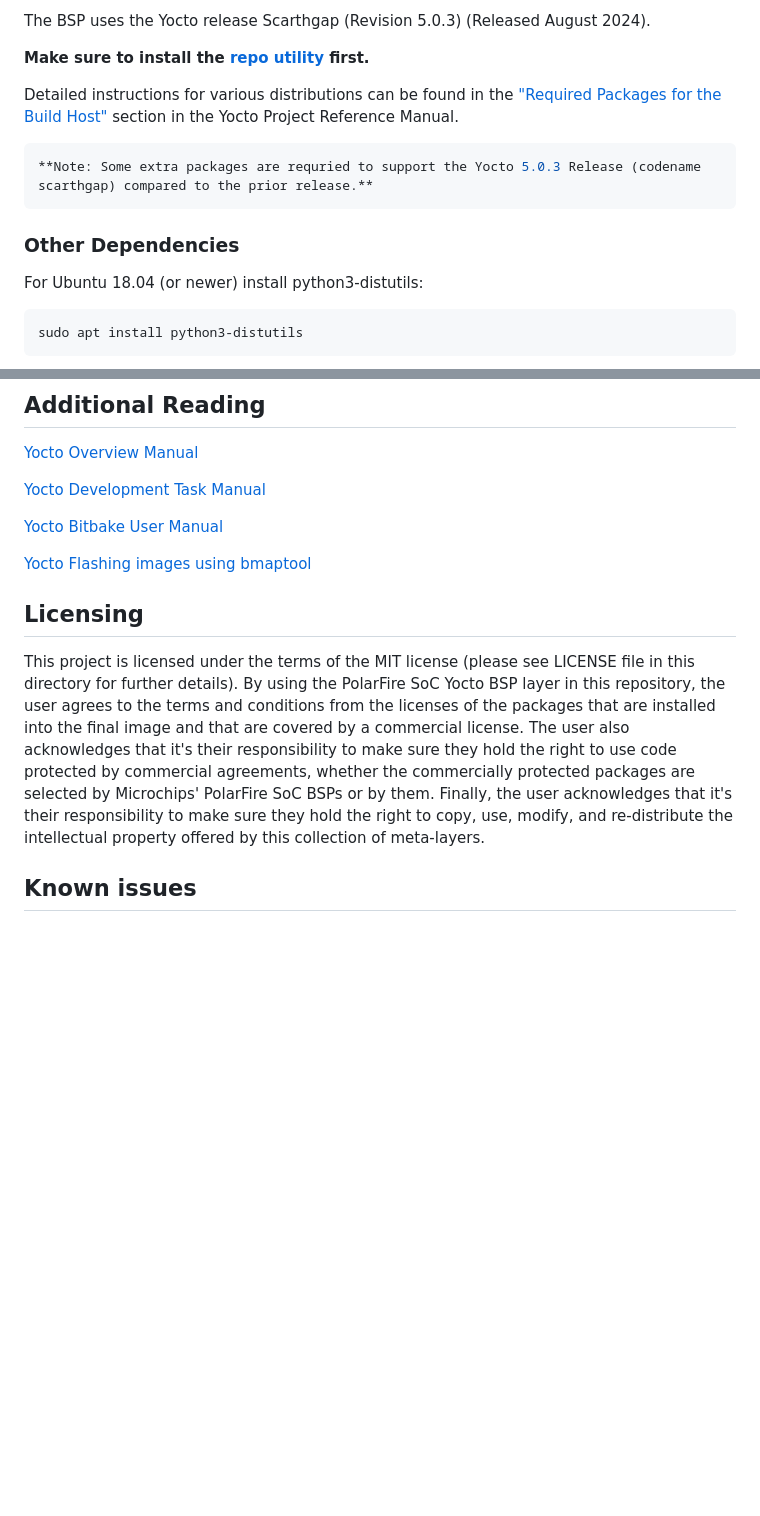
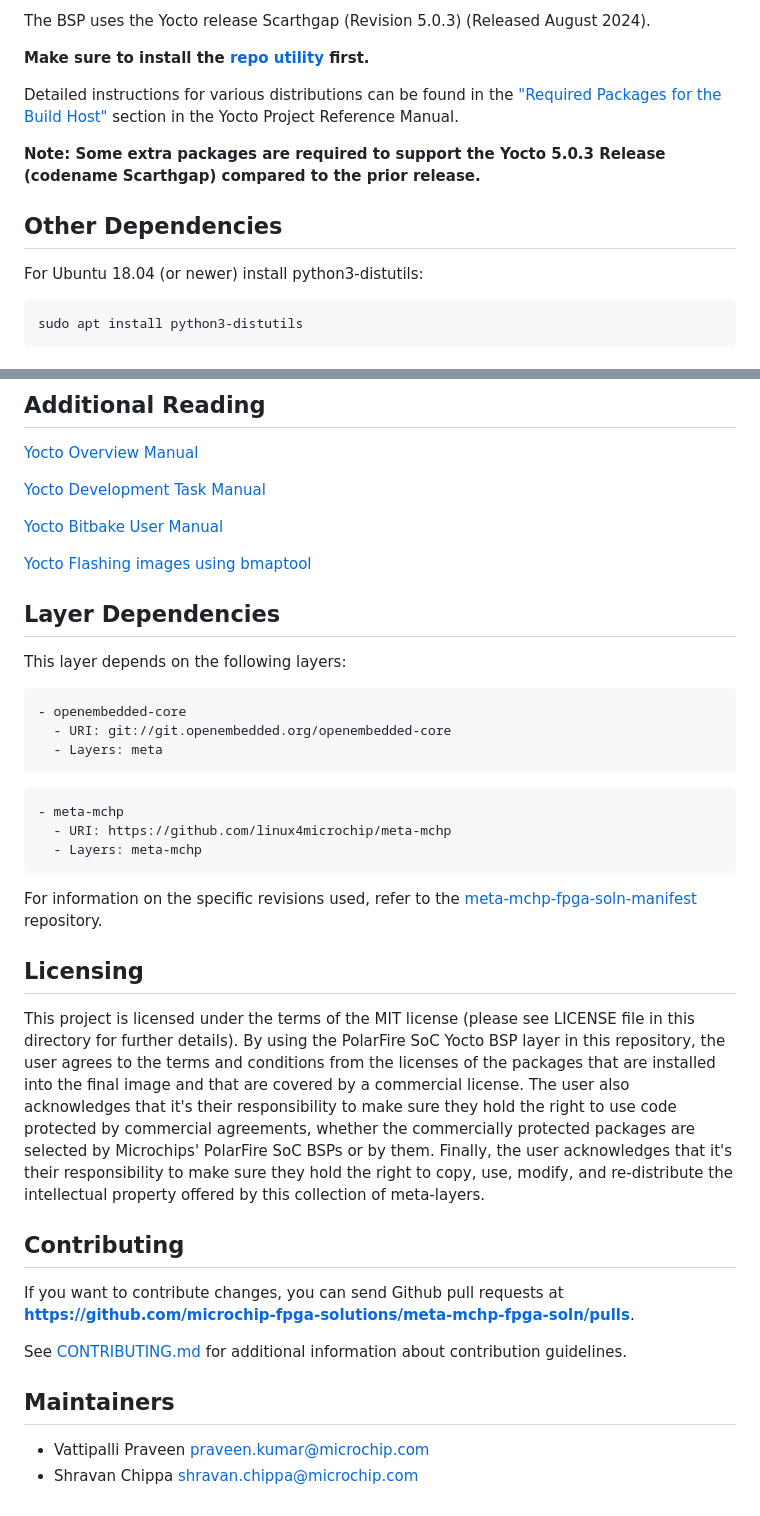
Before and after one commit to microchip-fpga-solutions/meta-mchp-fpga-solns, a Markdown page: README.md, 2 parts joined by grey strips. Drawn GitHub-style; blank space fills up the shorter version.

````diff
--- a/README.md
+++ b/README.md
@@ -71,12 +160,10 @@ The BSP uses the Yocto release Scarthgap (Revision 5.0.3) (Released August 2024)
 
 Detailed instructions for various distributions can be found in the ["Required Packages for the Build Host"](https://docs.yoctoproject.org/5.0.3/ref-manual/system-requirements.html#required-packages-for-the-build-host) section in the Yocto Project Reference Manual.
 
-```bash
-**Note: Some extra packages are requried to support the Yocto 5.0.3 Release (codename scarthgap) compared to the prior release.**
-```
+**Note: Some extra packages are required to support the Yocto 5.0.3 Release (codename Scarthgap) compared to the prior release.**
 
 <a name="OtherDeps"></a>
-### Other Dependencies
+## Other Dependencies
 
 For Ubuntu 18.04 (or newer) install python3-distutils:
 
@@ -100,6 +188,27 @@ sudo apt-get install bmap-tools
 
 [Yocto Flashing images using bmaptool](https://www.yoctoproject.org/docs/current/mega-manual/mega-manual.html#flashing-images-using-bmaptool)
 
+<a name="layer-dependencies"></a>
+## Layer Dependencies
+
+This layer depends on the following layers:
+
+```text
+- openembedded-core
+  - URI: git://git.openembedded.org/openembedded-core
+  - Layers: meta
+```
+
+```text
+- meta-mchp
+  - URI: https://github.com/linux4microchip/meta-mchp
+  - Layers: meta-mchp
+```
+
+For information on the specific revisions used, refer to the
+[meta-mchp-fpga-soln-manifest](https://github.com/microchip-fpga-solutions/meta-mchp-fpga-soln-manifest) repository.
+
+<a name="licensing"></a>
 ## Licensing
 
 This project is licensed under the terms of the MIT license (please see LICENSE file in this directory for further details).
@@ -107,4 +216,15 @@ By using the PolarFire SoC Yocto BSP layer in this repository, the user agrees t
 The user also acknowledges that it's their responsibility to make sure they hold the right to use code protected by commercial agreements, whether the commercially protected packages are selected by Microchips' PolarFire SoC BSPs or by them.
 Finally, the user acknowledges that it's their responsibility to make sure they hold the right to copy, use, modify, and re-distribute the intellectual property offered by this collection of meta-layers.
 
-## Known issues
+## Contributing
+
+If you want to contribute changes, you can send Github pull requests at
+**<https://github.com/microchip-fpga-solutions/meta-mchp-fpga-soln/pulls>**.
+
+See [CONTRIBUTING.md](CONTRIBUTING.md) for additional information about
+contribution guidelines.
+
+## Maintainers
+
+- Vattipalli Praveen <praveen.kumar@microchip.com>
+- Shravan Chippa <shravan.chippa@microchip.com>
````
Also changed, not shown: other parts of README.md (+103 -13 lines).
